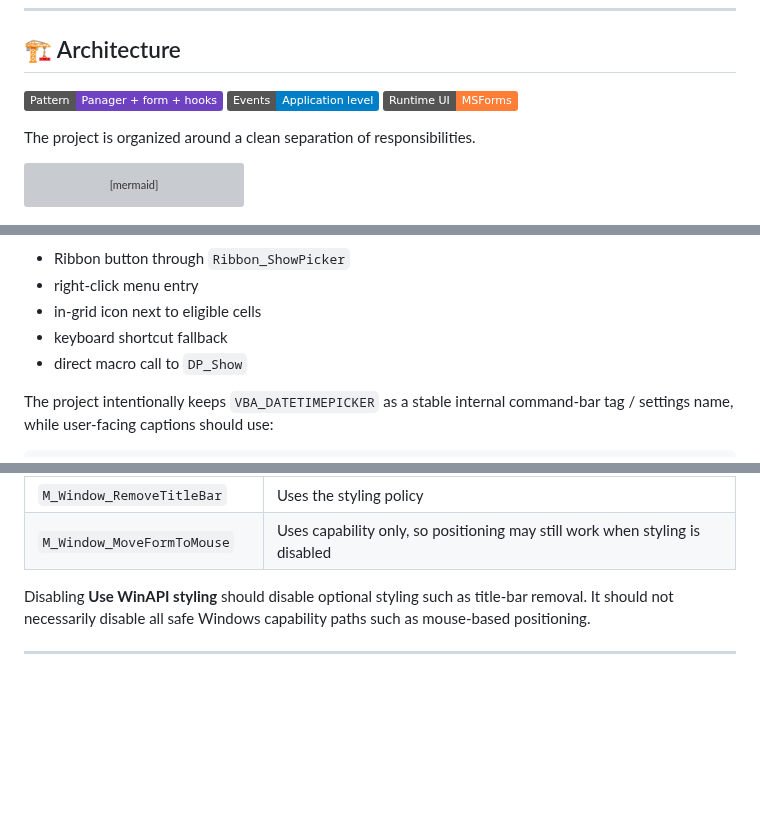
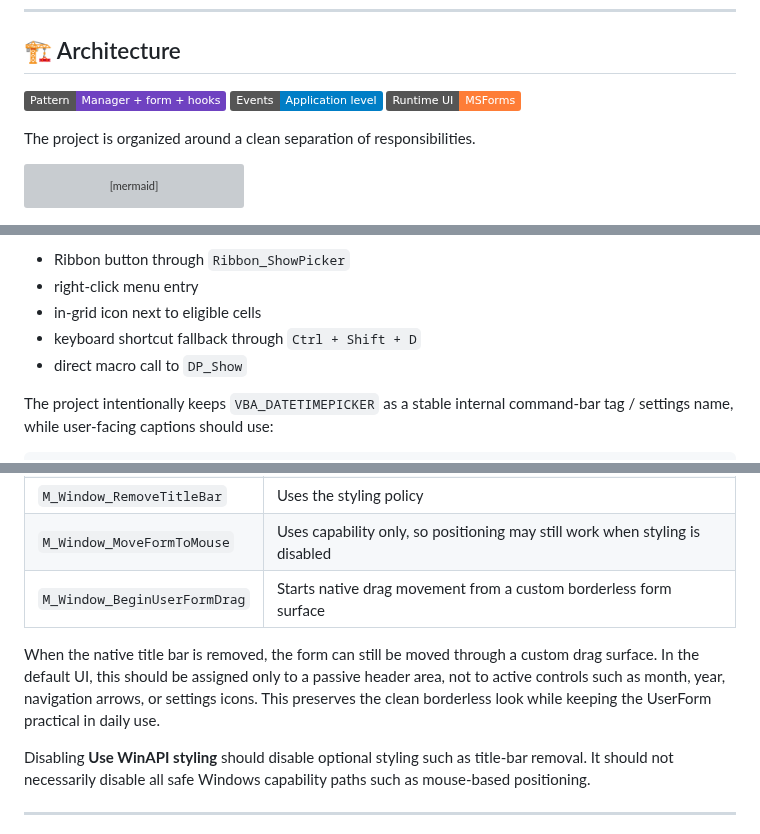
Before and after one commit to danielep71/VBA-DATETIMEPICKER, a Markdown page: README.md, 3 parts joined by grey strips. Drawn GitHub-style; badges without logos; blank space fills up the shorter version; grey boxes are pictures that could not be loaded.

```diff
--- a/README.md
+++ b/README.md
@@ -214,7 +225,7 @@ The implementation is designed for controlled Excel environments.
 ## 🏗️ Architecture
 
 <p align="left">
-  <img alt="Pattern" src="https://img.shields.io/badge/Pattern-Panager_%2B_form_%2B_hooks-6f42c1">
+  <img alt="Pattern" src="https://img.shields.io/badge/Pattern-Manager_%2B_form_%2B_hooks-6f42c1">
   <img alt="Events" src="https://img.shields.io/badge/Events-Application_level-blue">
   <img alt="Runtime UI" src="https://img.shields.io/badge/Runtime_UI-MSForms-orange">
 </p>
@@ -556,7 +568,7 @@ The Date / Time Picker can be opened through several user-facing paths:
 - Ribbon button through `Ribbon_ShowPicker`
 - right-click menu entry
 - in-grid icon next to eligible cells
-- keyboard shortcut fallback
+- keyboard shortcut fallback through `Ctrl + Shift + D`
 - direct macro call to `DP_Show`
 
 The project intentionally keeps `VBA_DATETIMEPICKER` as a stable internal command-bar tag / settings name, while user-facing captions should use:
@@ -716,6 +732,10 @@ The intended policy is:
 | `M_Platform_ShouldUseWinAPI` | Capability plus user setting for optional styling |
 | `M_Window_RemoveTitleBar` | Uses the styling policy |
 | `M_Window_MoveFormToMouse` | Uses capability only, so positioning may still work when styling is disabled |
+| `M_Window_BeginUserFormDrag` | Starts native drag movement from a custom borderless form surface |
+
+When the native title bar is removed, the form can still be moved through a custom drag surface. In the default UI, this should be assigned only to a passive header area, not to active controls such as month, year, navigation arrows, or settings icons.
+This preserves the clean borderless look while keeping the UserForm practical in daily use.
 
 Disabling **Use WinAPI styling** should disable optional styling such as title-bar removal. It should not necessarily disable all safe Windows capability paths such as mouse-based positioning.
 
```
Also changed, not shown: other parts of README.md (+23 -6 lines).
